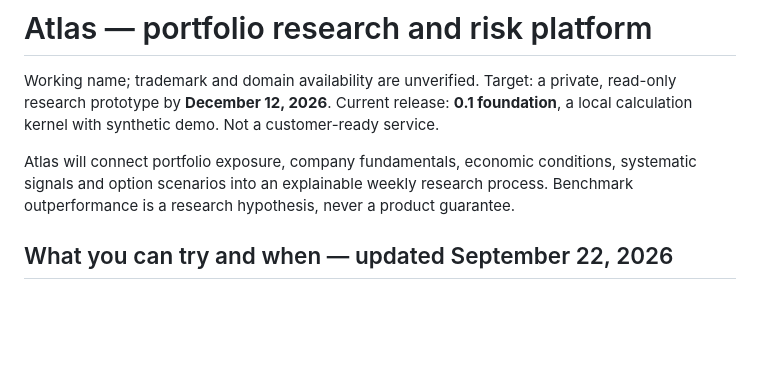
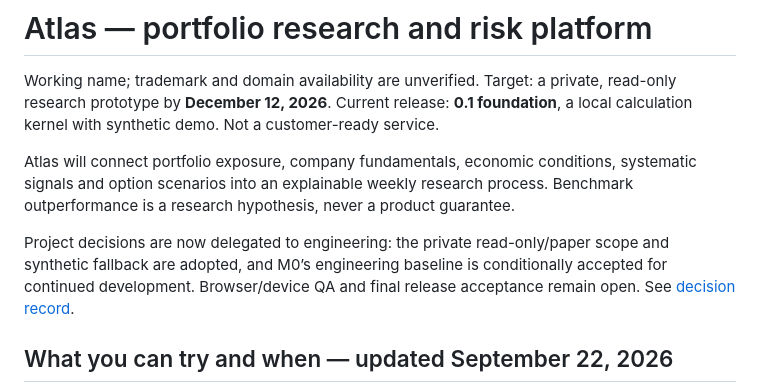
Before and after one commit to lvlunario/quant_trading_tool, a Markdown page: product/README.md, the part around the change. Rendered like a GitHub page; blank space fills up the shorter version.

Commit message:
docs(program): record delegated project decisions

```diff
--- a/product/README.md
+++ b/product/README.md
@@ -3,6 +3,8 @@
 Working name; trademark and domain availability are unverified. Target: a private, read-only research prototype by **December 12, 2026**. Current release: **0.1 foundation**, a local calculation kernel with synthetic demo. Not a customer-ready service.
 
 Atlas will connect portfolio exposure, company fundamentals, economic conditions, systematic signals and option scenarios into an explainable weekly research process. Benchmark outperformance is a research hypothesis, never a product guarantee.
+
+Project decisions are now delegated to engineering: the private read-only/paper scope and synthetic fallback are adopted, and M0’s engineering baseline is conditionally accepted for continued development. Browser/device QA and final release acceptance remain open. See [decision record](docs/PROGRAM.md#delegated-project-decisions--september-22-2026).
 
 ## What you can try and when — updated September 22, 2026
 
```
Also changed, not shown: product/docs/BACKLOG.md (+8 -4 lines), product/docs/PROGRAM.md (+16 -0 lines).
